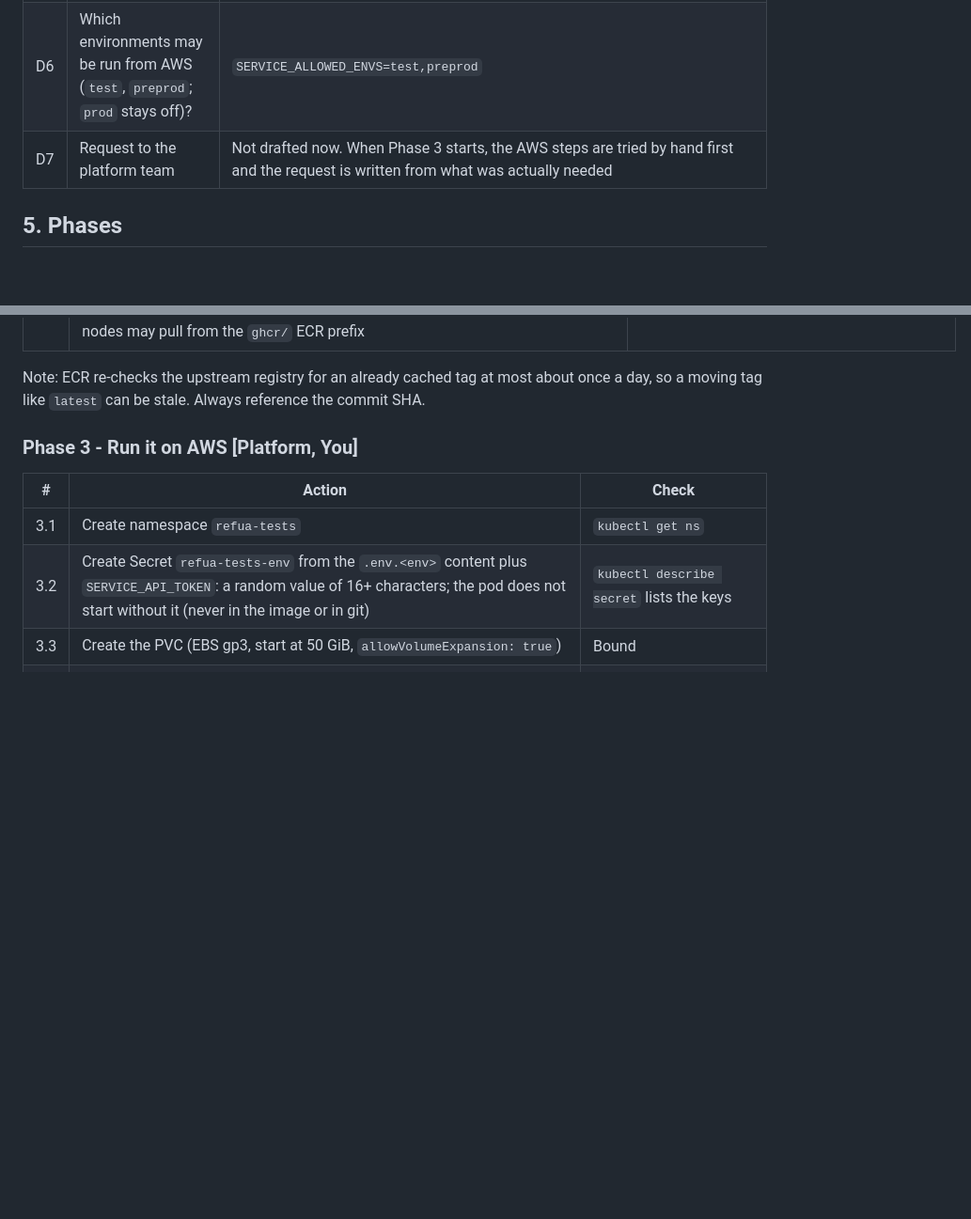
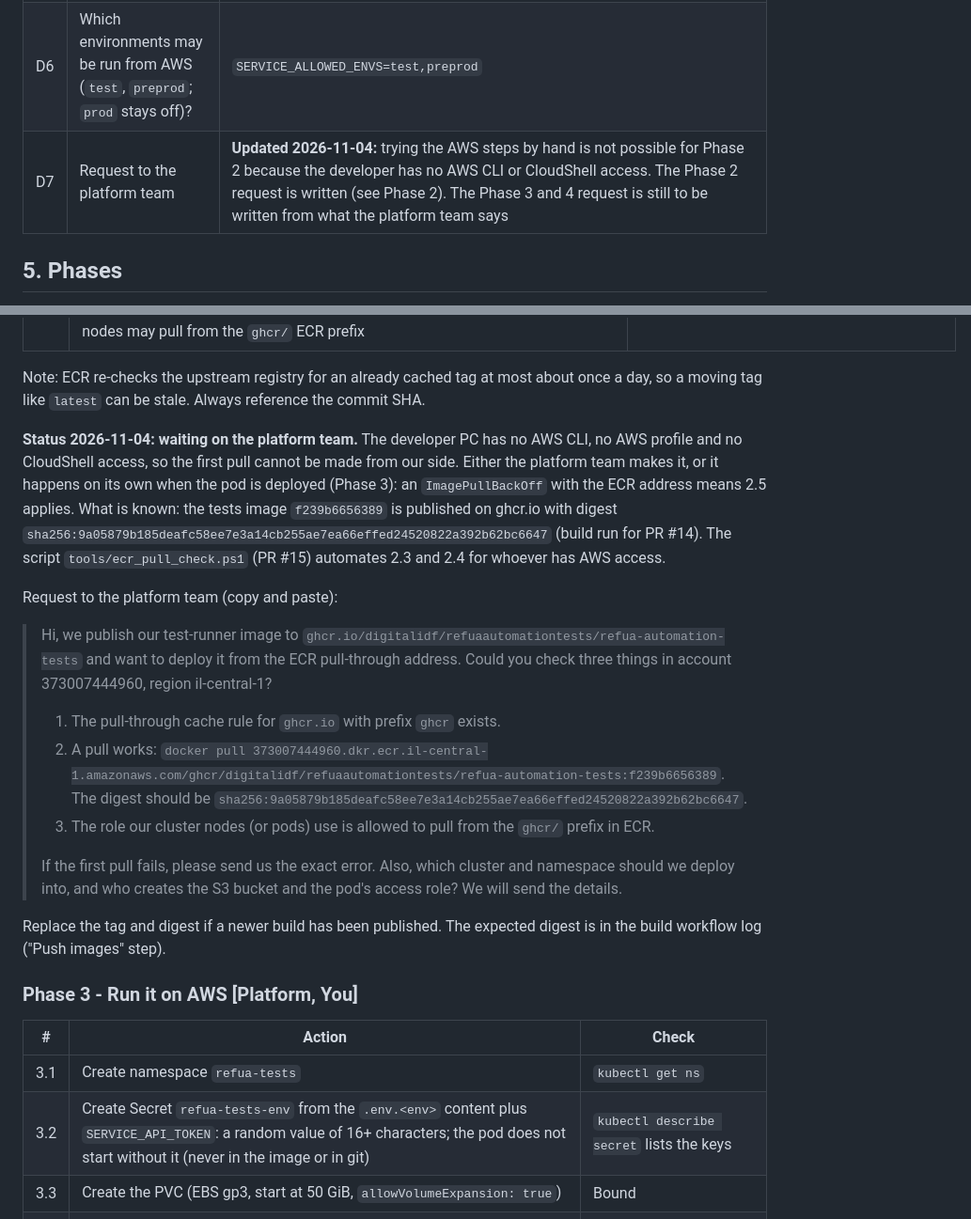
Before and after one commit to roybi/refuaAutomationTests, a Markdown page: docs/guides/PIPELINE_IMPLEMENTATION_PLAN.md, 2 parts joined by grey strips. Shown at 94% size. GitHub-like rendering; blank space fills up the shorter version.

Commit message:
docs: Phase 2 waits on the platform team (no AWS CLI or CloudShell access); request text added

```diff
--- a/docs/guides/PIPELINE_IMPLEMENTATION_PLAN.md
+++ b/docs/guides/PIPELINE_IMPLEMENTATION_PLAN.md
@@ -89,7 +89,7 @@ Decisions behind it:
 | D4 | Is 60 days the final retention for the S3 archive, or only for the website? | 60 days for both; the lifecycle days are a parameter, so a longer archive for the LLM is a one-value change |
 | D5 | Do logs contain personal data or tokens? | **No** (confirmed 2026-11-04). No redaction step is built; if that changes, add one in `archive.py` before upload |
 | D6 | Which environments may be run from AWS (`test`, `preprod`; `prod` stays off)? | `SERVICE_ALLOWED_ENVS=test,preprod` |
-| D7 | Request to the platform team | Not drafted now. When Phase 3 starts, the AWS steps are tried by hand first and the request is written from what was actually needed |
+| D7 | Request to the platform team | **Updated 2026-11-04:** trying the AWS steps by hand is not possible for Phase 2 because the developer has no AWS CLI or CloudShell access. The Phase 2 request is written (see Phase 2). The Phase 3 and 4 request is still to be written from what the platform team says |
 
 ## 5. Phases
 
@@ -144,6 +144,20 @@ Only the tests image is deployed. The core image is used as its base at build ti
 
 Note: ECR re-checks the upstream registry for an already cached tag at most about once a day, so a moving tag like `latest` can be stale.
 Always reference the commit SHA.
+
+**Status 2026-11-04: waiting on the platform team.** The developer PC has no AWS CLI, no AWS profile and no CloudShell access, so the first pull cannot be made from our side. Either the platform team makes it, or it happens on its own when the pod is deployed (Phase 3): an `ImagePullBackOff` with the ECR address means 2.5 applies. What is known: the tests image `f239b6656389` is published on ghcr.io with digest `sha256:9a05879b185deafc58ee7e3a14cb255ae7ea66effed24520822a392b62bc6647` (build run for PR #14). The script `tools/ecr_pull_check.ps1` (PR #15) automates 2.3 and 2.4 for whoever has AWS access.
+
+Request to the platform team (copy and paste):
+
+> Hi, we publish our test-runner image to `ghcr.io/digitalidf/refuaautomationtests/refua-automation-tests` and want to deploy it from the ECR pull-through address. Could you check three things in account 373007444960, region il-central-1?
+>
+> 1. The pull-through cache rule for `ghcr.io` with prefix `ghcr` exists.
+> 2. A pull works: `docker pull 373007444960.dkr.ecr.il-central-1.amazonaws.com/ghcr/digitalidf/refuaautomationtests/refua-automation-tests:f239b6656389`. The digest should be `sha256:9a05879b185deafc58ee7e3a14cb255ae7ea66effed24520822a392b62bc6647`.
+> 3. The role our cluster nodes (or pods) use is allowed to pull from the `ghcr/` prefix in ECR.
+>
+> If the first pull fails, please send us the exact error. Also, which cluster and namespace should we deploy into, and who creates the S3 bucket and the pod's access role? We will send the details.
+
+Replace the tag and digest if a newer build has been published. The expected digest is in the build workflow log ("Push images" step).
 
 ### Phase 3 - Run it on AWS  [Platform, You]
 
```
